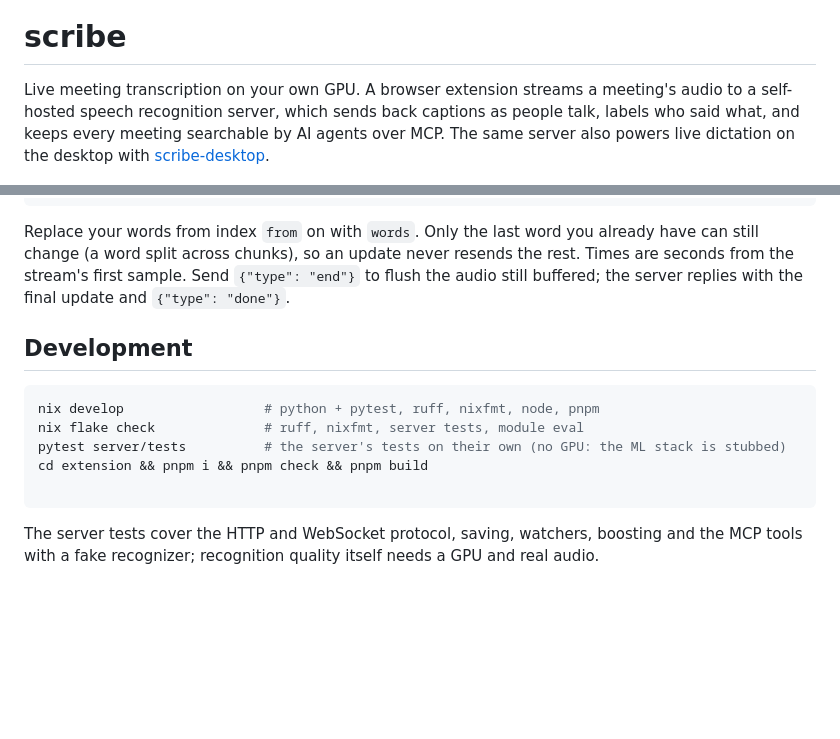
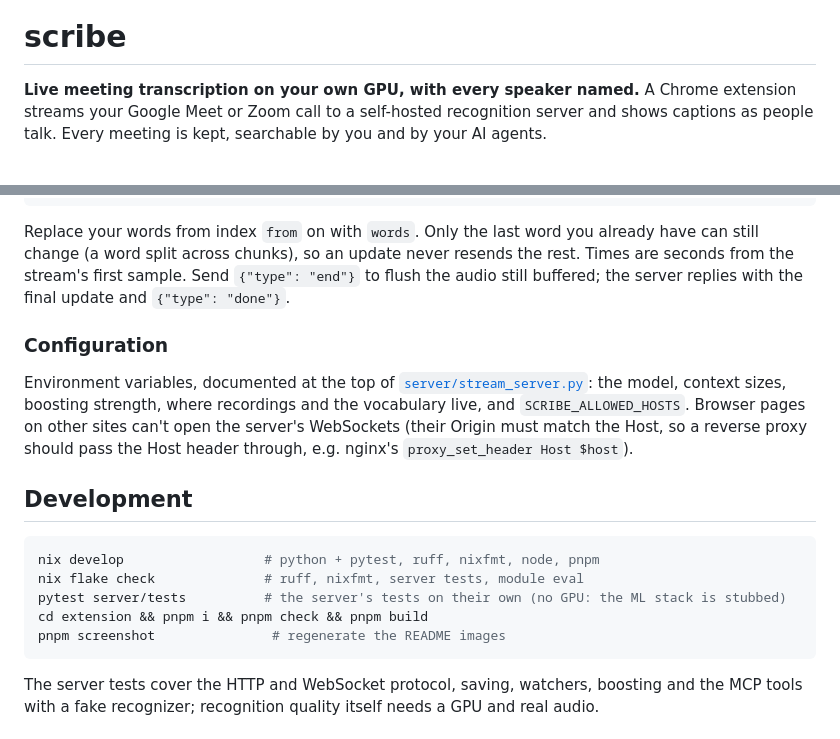
Before and after one commit to xav-ie/scribe, a Markdown page: README.md, 2 parts joined by grey strips. Rendered like a GitHub page; folded sections open; blank space fills up the shorter version.

````diff
--- a/README.md
+++ b/README.md
@@ -2,11 +2,10 @@
 
 # scribe
 
-Live meeting transcription on your own GPU. A browser extension streams a
-meeting's audio to a self-hosted speech recognition server, which sends back
-captions as people talk, labels who said what, and keeps every meeting
-searchable by AI agents over MCP. The same server also powers live dictation
-on the desktop with [scribe-desktop](https://github.com/xav-ie/scribe-desktop).
+**Live meeting transcription on your own GPU, with every speaker named.** A
+Chrome extension streams your Google Meet or Zoom call to a self-hosted
+recognition server and shows captions as people talk. Every meeting is kept,
+searchable by you and by your AI agents.
 
 ![The extension's popup over a Google Meet call, showing the live transcript with each line labeled by speaker](assets/screenshot.png)
 
@@ -128,6 +145,17 @@ resends the rest. Times are seconds from the stream's first sample. Send
 `{"type": "end"}` to flush the audio still buffered; the server replies with the
 final update and `{"type": "done"}`.
 
+### Configuration
+
+Environment variables, documented at the top of
+[`server/stream_server.py`](server/stream_server.py): the model, context sizes,
+boosting strength, where recordings and the vocabulary live, and
+`SCRIBE_ALLOWED_HOSTS`. Browser pages on other sites can't open the server's
+WebSockets (their Origin must match the Host, so a reverse proxy should pass
+the Host header through, e.g. nginx's `proxy_set_header Host $host`).
+
+</details>
+
 ## Development
 
 ```sh
@@ -135,7 +163,7 @@ nix develop                  # python + pytest, ruff, nixfmt, node, pnpm
 nix flake check              # ruff, nixfmt, server tests, module eval
 pytest server/tests          # the server's tests on their own (no GPU: the ML stack is stubbed)
 cd extension && pnpm i && pnpm check && pnpm build
-
+pnpm screenshot               # regenerate the README images
 ```
 
 The server tests cover the HTTP and WebSocket protocol, saving, watchers,
````
Also changed, not shown: other parts of README.md (+59 -41 lines), assets/how-it-works.png (added), 2 other files.
